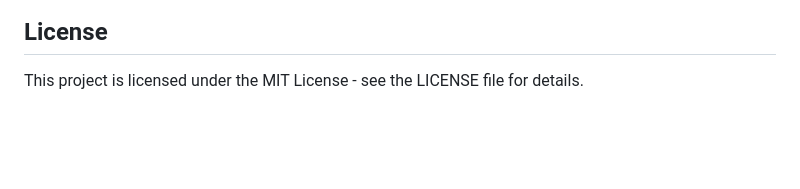
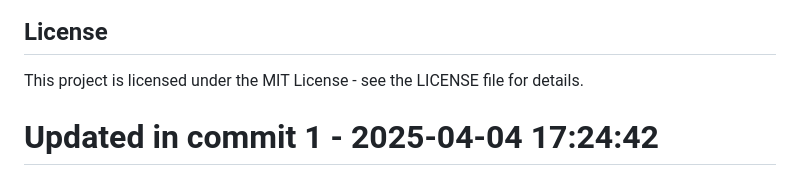
Before and after one commit to llamasearchai/llamavis, a Markdown page: README.md, the part around the change. Rendered like a GitHub page; blank space fills up the shorter version.

```diff
--- a/README.md
+++ b/README.md
@@ -131,3 +131,4 @@ Contributions are welcome! Please feel free to submit a Pull Request.
 ## License
 
 This project is licensed under the MIT License - see the LICENSE file for details.
+# Updated in commit 1 - 2025-04-04 17:24:42
```
